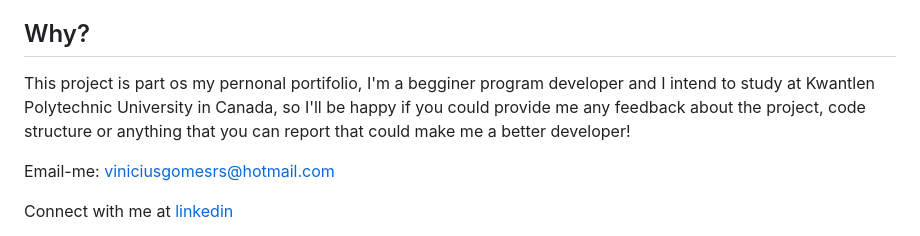
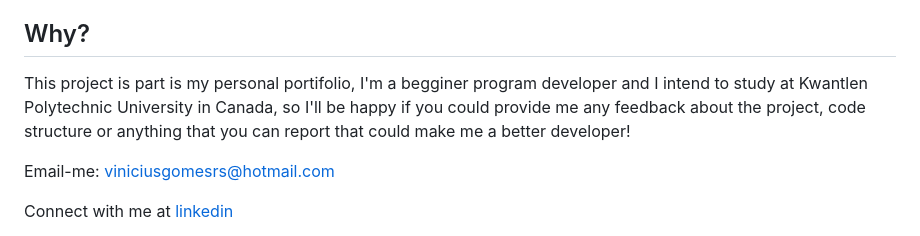
Before and after one commit to SuzanoVini/BMI-calcutator, a Markdown page: README.md, the part around the change. Rendered like a GitHub page.

```diff
--- a/README.md
+++ b/README.md
@@ -9,7 +9,7 @@ The BMI calculator is basically a tool that divides the weight by the square of
 
 ## Why?
 
-This project is part os my pernonal portifolio, I'm a begginer program developer and I intend to study at Kwantlen Polytechnic University in Canada, so I'll be happy if you could provide me any feedback about the project, code structure or anything that you can report that could make me a better developer!
+This project is part is my personal portifolio, I'm a begginer program developer and I intend to study at Kwantlen Polytechnic University in Canada, so I'll be happy if you could provide me any feedback about the project, code structure or anything that you can report that could make me a better developer!
 
 Email-me: viniciusgomesrs@hotmail.com
 
```
